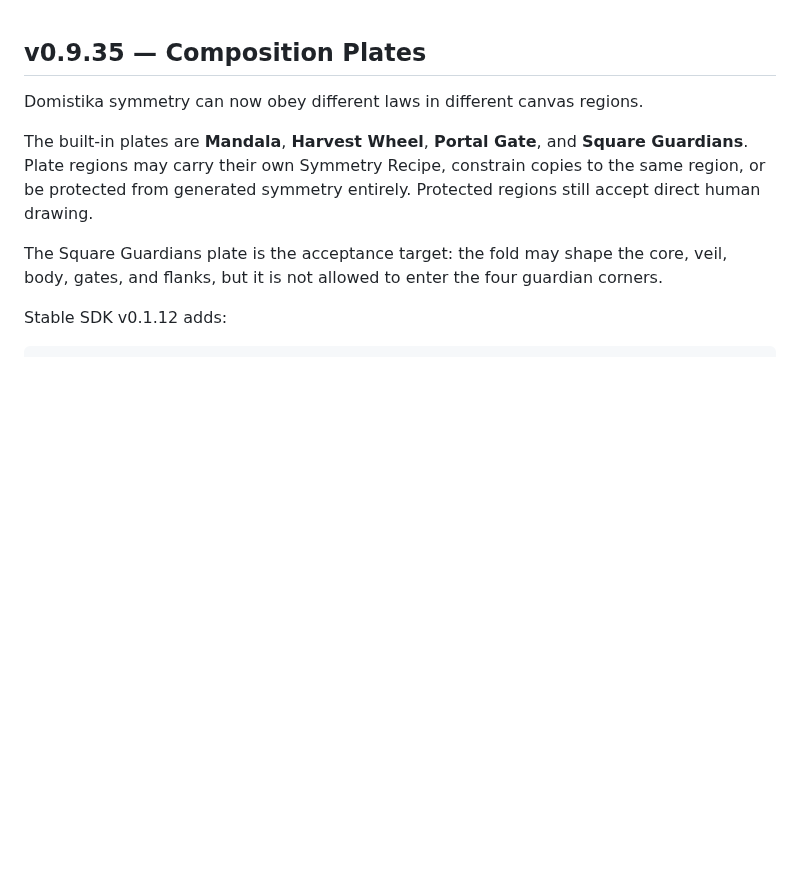
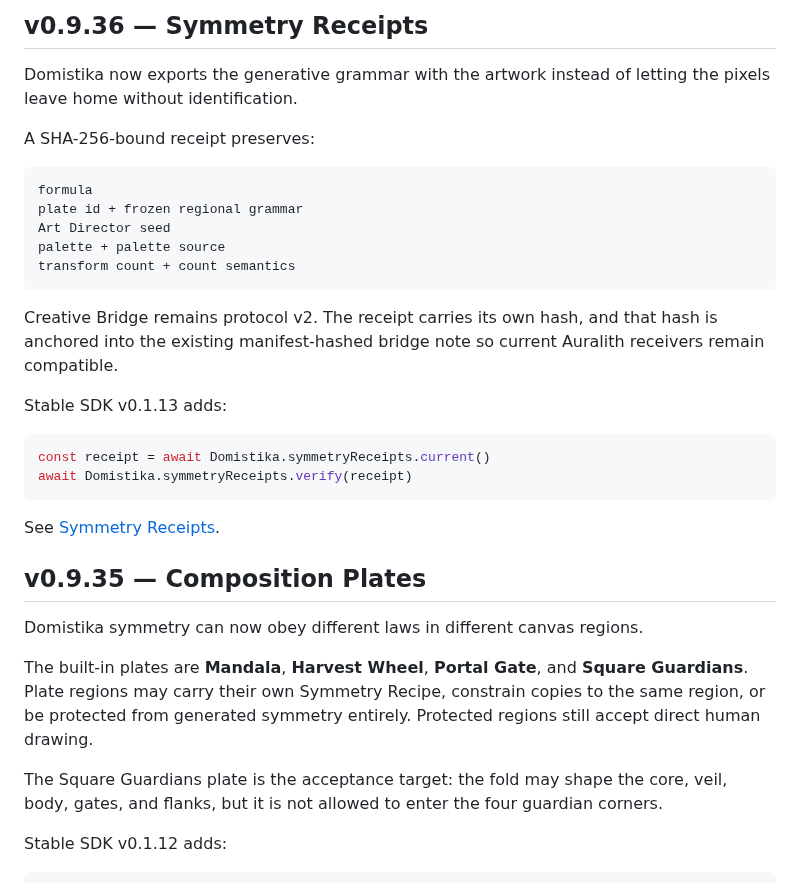
Before and after one commit to MichaelWave369/Domistika, a Markdown page: README.md, the part around the change. GitHub-like rendering; blank space fills up the shorter version.

Commit message:
docs(v0.9.36): document symmetry receipts

````diff
--- a/README.md
+++ b/README.md
@@ -1,3 +1,28 @@
+## v0.9.36 — Symmetry Receipts
+
+Domistika now exports the generative grammar with the artwork instead of letting the pixels leave home without identification.
+
+A SHA-256-bound receipt preserves:
+
+```text
+formula
+plate id + frozen regional grammar
+Art Director seed
+palette + palette source
+transform count + count semantics
+```
+
+Creative Bridge remains protocol v2. The receipt carries its own hash, and that hash is anchored into the existing manifest-hashed bridge note so current Auralith receivers remain compatible.
+
+Stable SDK v0.1.13 adds:
+
+```js
+const receipt = await Domistika.symmetryReceipts.current()
+await Domistika.symmetryReceipts.verify(receipt)
+```
+
+See [Symmetry Receipts](docs/SYMMETRY_RECEIPTS_V0936.md).
+
 ## v0.9.35 — Composition Plates
 
 Domistika symmetry can now obey different laws in different canvas regions.
````
